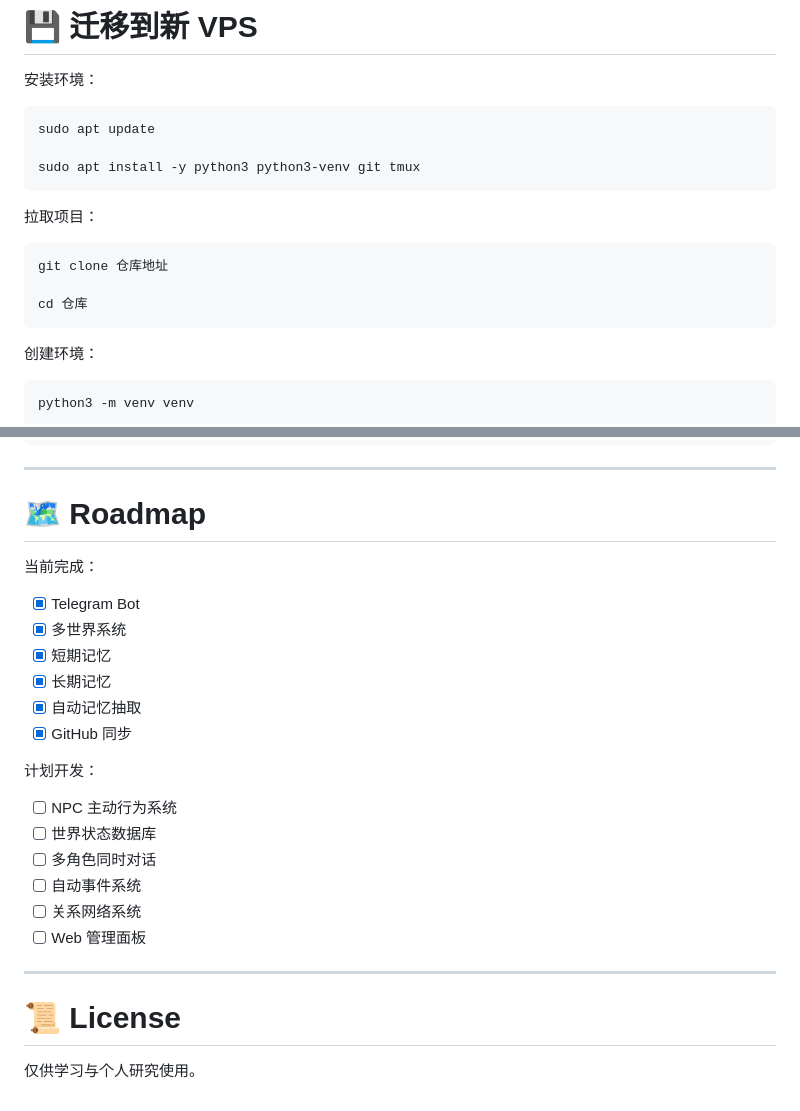
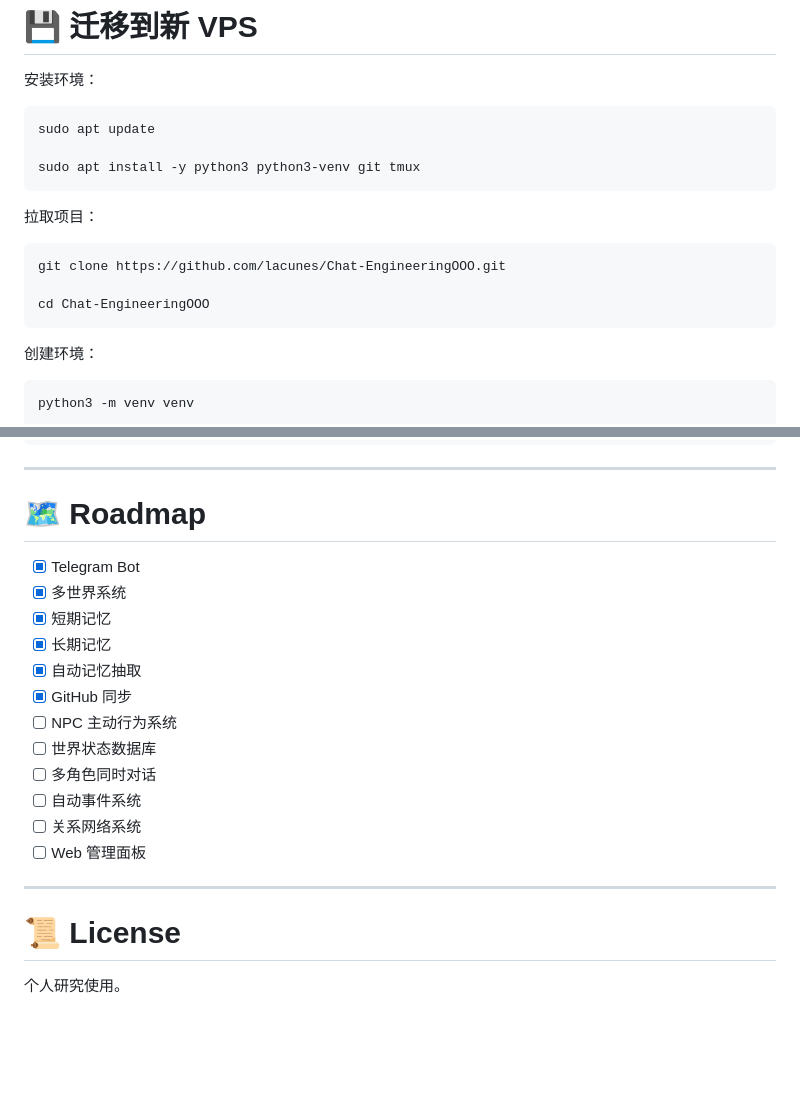
Before and after one commit to lacunes/Chat-EngineeringOOO, a Markdown page: README.md, 2 parts joined by grey strips. Drawn GitHub-style; blank space fills up the shorter version.

````diff
--- a/README.md
+++ b/README.md
@@ -381,9 +381,9 @@ sudo apt install -y python3 python3-venv git tmux
 拉取项目：
 
 ```bash
-git clone 仓库地址
+git clone https://github.com/lacunes/Chat-EngineeringOOO.git
 
-cd 仓库
+cd Chat-EngineeringOOO
 ```
 
 创建环境：
@@ -421,17 +421,12 @@ python main.py
 
 # 🗺 Roadmap
 
-当前完成：
-
 * [x] Telegram Bot
 * [x] 多世界系统
 * [x] 短期记忆
 * [x] 长期记忆
 * [x] 自动记忆抽取
 * [x] GitHub 同步
-
-计划开发：
-
 * [ ] NPC 主动行为系统
 * [ ] 世界状态数据库
 * [ ] 多角色同时对话
@@ -443,4 +438,4 @@ python main.py
 
 # 📜 License
 
-仅供学习与个人研究使用。
+个人研究使用。
````
